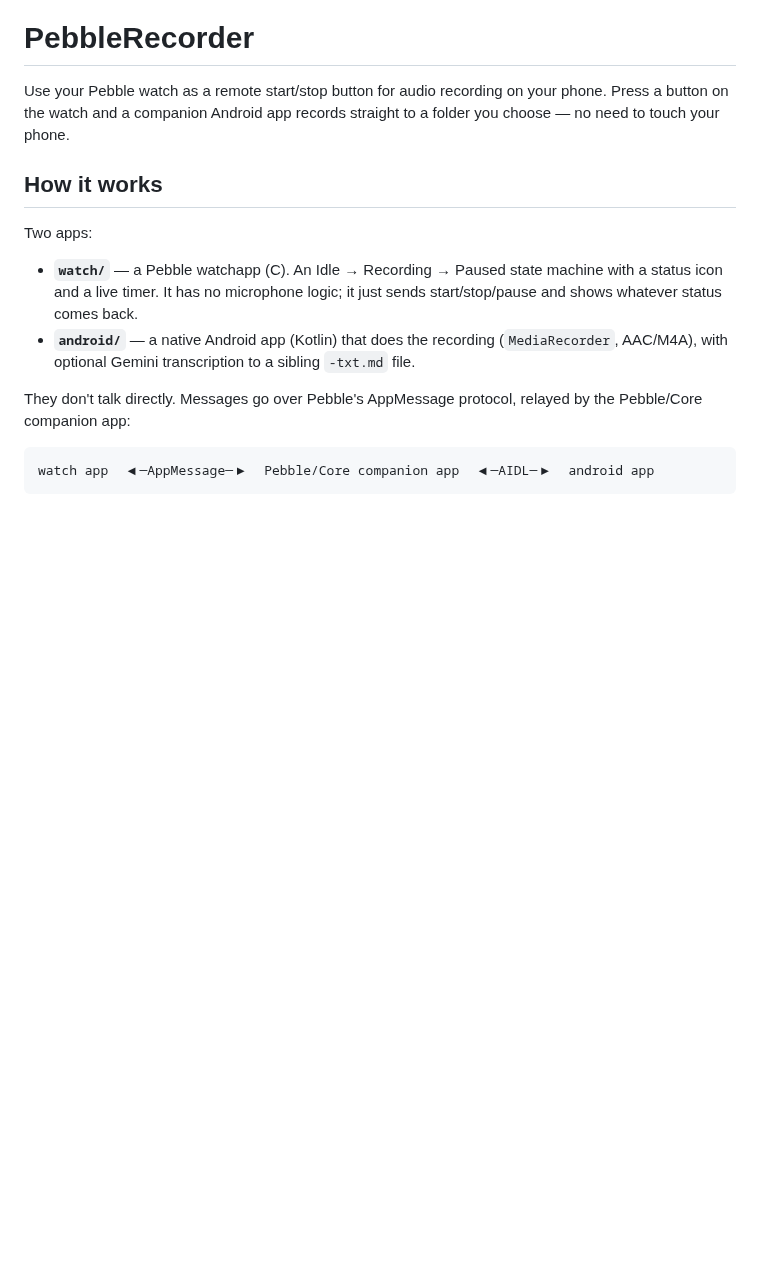
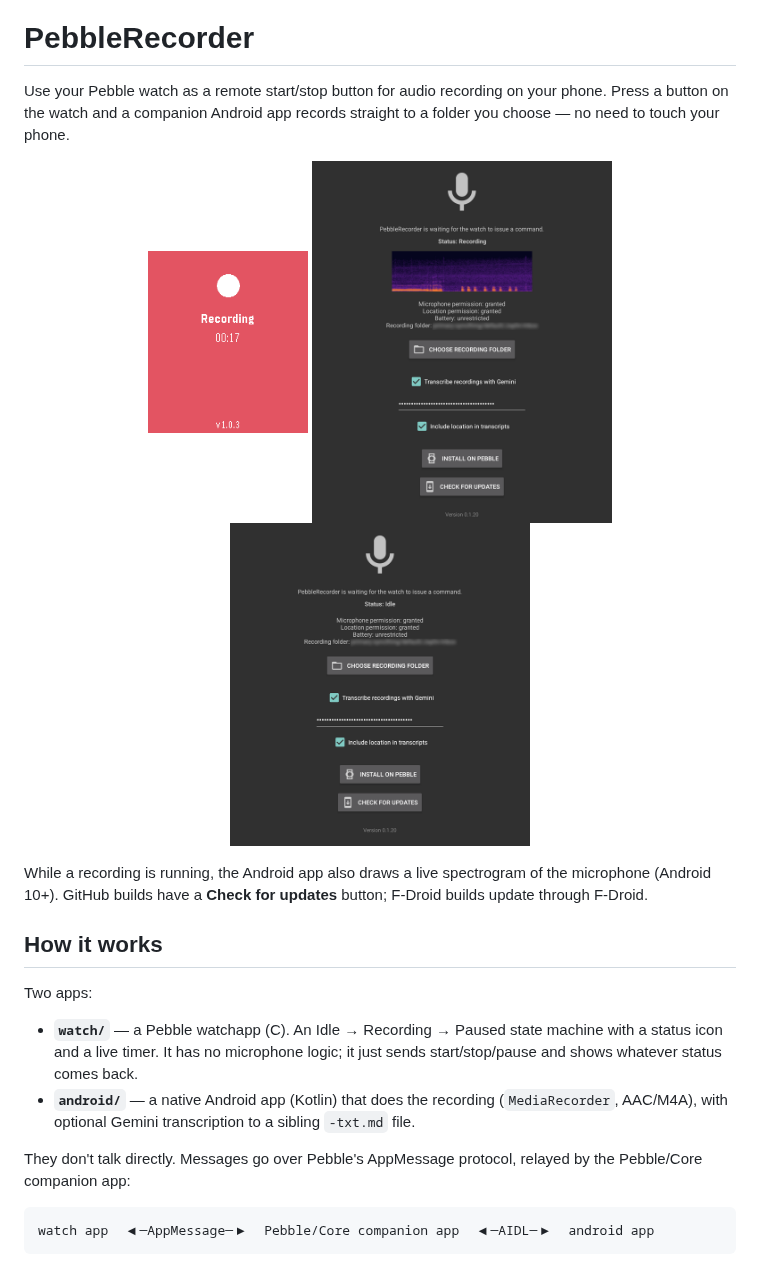
Before and after one commit to BigWebstas/PebbleRecorder, a Markdown page: README.md, the part around the change. Drawn GitHub-style; pictures changed too: docs/screenshots/android-main.png, docs/screenshots/android-recording.png (added), docs/screenshots/watch-recording.png; blank space fills up the shorter version.

Commit message:
Add screenshots to the README (#10)
Fresh phone shots (idle and recording with the live spectrogram, folder path
blurred) and a real-watch recording shot; drop the stale v1.0.2 watch-idle one.

Co-authored-by: Claude Sonnet 5.5 <noreply@anthropic.com>

```diff
--- a/README.md
+++ b/README.md
@@ -3,6 +3,16 @@
 Use your Pebble watch as a remote start/stop button for audio recording on your
 phone. Press a button on the watch and a companion Android app records straight
 to a folder you choose — no need to touch your phone.
+
+<p align="center">
+  <img src="docs/screenshots/watch-recording.png" alt="Watch app while recording" width="160">
+  <img src="docs/screenshots/android-recording.png" alt="Android app with the live spectrogram" width="300">
+  <img src="docs/screenshots/android-main.png" alt="Android app, idle" width="300">
+</p>
+
+While a recording is running, the Android app also draws a live spectrogram of the
+microphone (Android 10+). GitHub builds have a **Check for updates** button; F-Droid
+builds update through F-Droid.
 
 ## How it works
 
```
Also changed, not shown: docs/screenshots/watch-idle.png (deleted).
